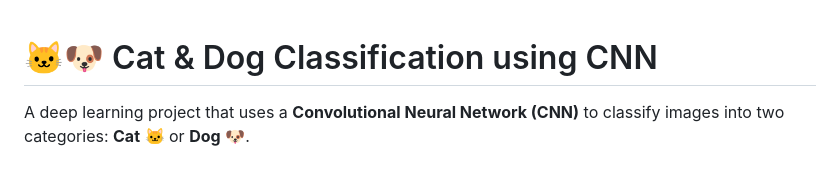
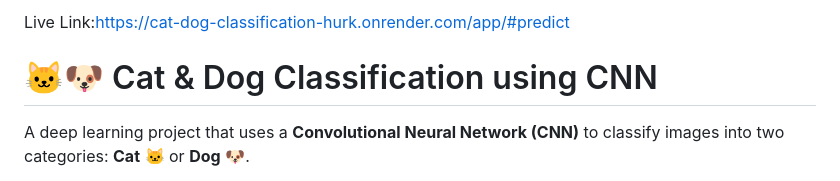
Before and after one commit to Devildhroov/Cat-Dog-Classification, a Markdown page: README.md, the part around the change. GitHub-like rendering.

Commit message:
Add live link to Cat & Dog Classification project
Added live link to the project in the README.

```diff
--- a/README.md
+++ b/README.md
@@ -1,3 +1,4 @@
+Live Link:https://cat-dog-classification-hurk.onrender.com/app/#predict
 # 🐱🐶 Cat & Dog Classification using CNN
 
 A deep learning project that uses a **Convolutional Neural Network (CNN)** to classify images into two categories: **Cat** 🐱 or **Dog** 🐶.
```
